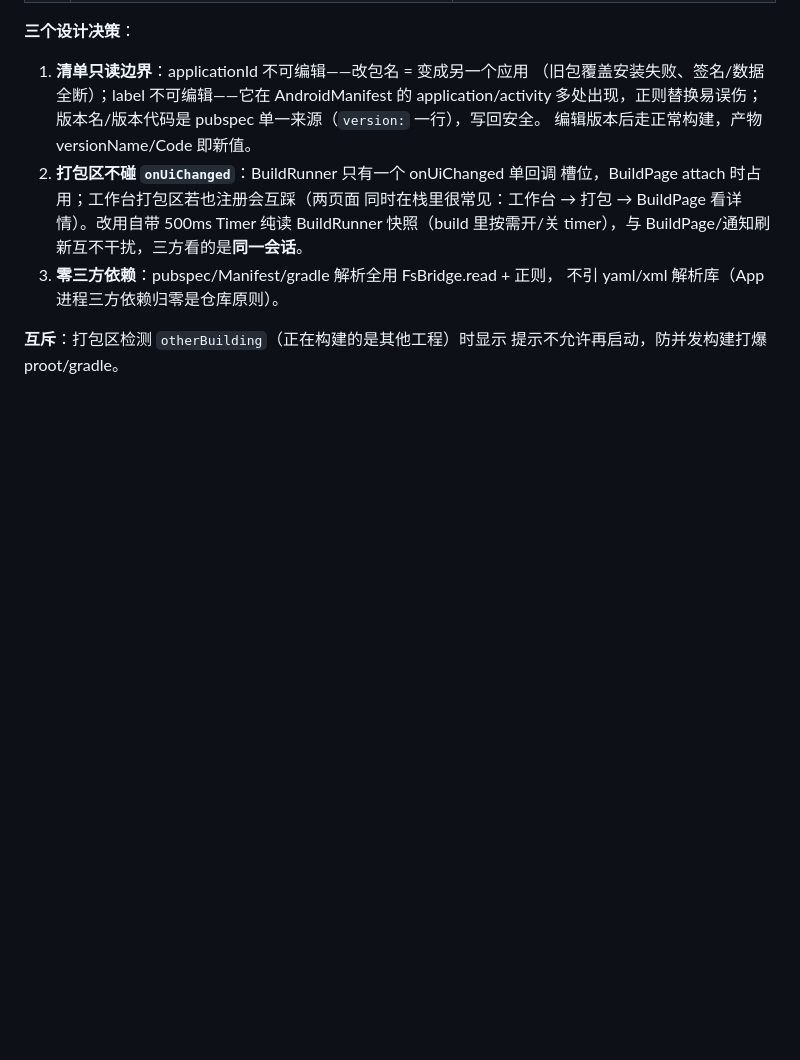
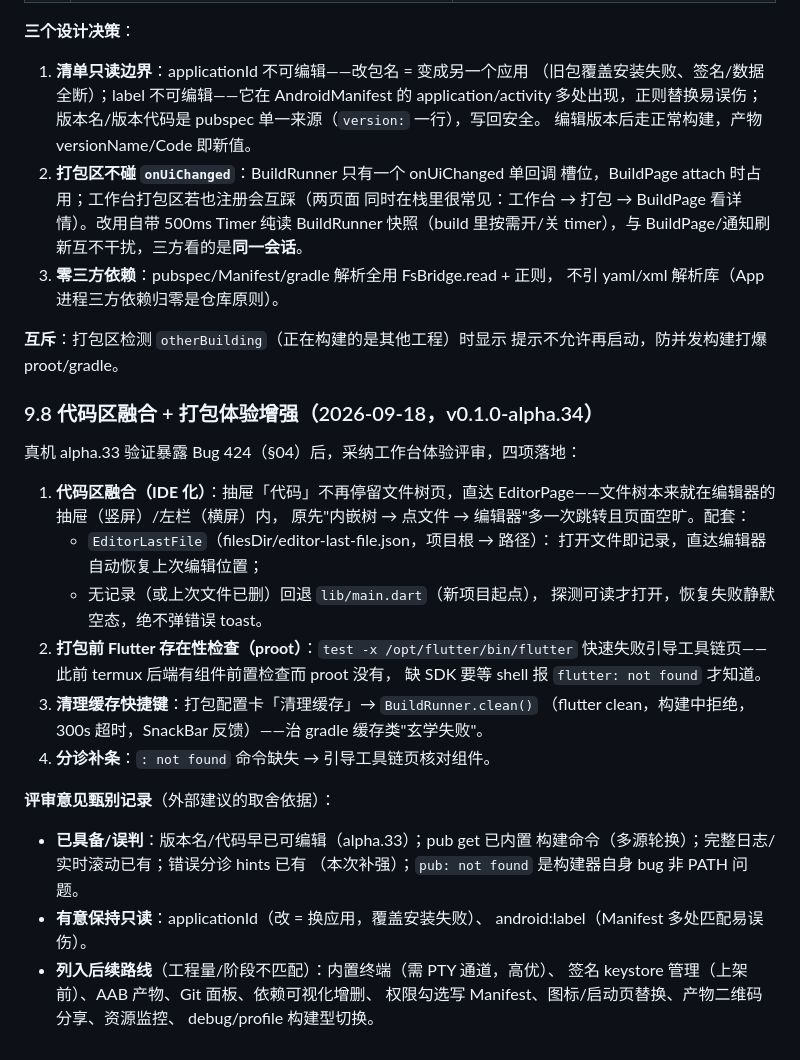
Before and after one commit to haothtrteen/FOAIDE, a Markdown page: dev-handbook/07-构建后端与原生化.md, the part around the change. Drawn GitHub-style; blank space fills up the shorter version.

Commit message:
docs: Bug 424 完整记录（转义笔误/沙箱盲区/纯函数+文本断言固化）+ §9.8 代码区融合与打包体验增强（含外部评审甄别记录），alpha.34

```diff
--- a/dev-handbook/07-构建后端与原生化.md
+++ b/dev-handbook/07-构建后端与原生化.md
@@ -342,3 +342,34 @@ START_NOT_STICKY 也不重建——进程死了构建子树必死，重建无意
 
 **互斥**：打包区检测 `otherBuilding`（正在构建的是其他工程）时显示
 提示不允许再启动，防并发构建打爆 proot/gradle。
+
+### 9.8 代码区融合 + 打包体验增强（2026-09-18，v0.1.0-alpha.34）
+
+真机 alpha.33 验证暴露 Bug 424（§04）后，采纳工作台体验评审，四项落地：
+
+1. **代码区融合（IDE 化）**：抽屉「代码」不再停留文件树页，直达
+   EditorPage——文件树本来就在编辑器的抽屉（竖屏）/左栏（横屏）内，
+   原先"内嵌树 → 点文件 → 编辑器"多一次跳转且页面空旷。配套：
+   - `EditorLastFile`（filesDir/editor-last-file.json，项目根 → 路径）：
+     打开文件即记录，直达编辑器自动恢复上次编辑位置；
+   - 无记录（或上次文件已删）回退 `lib/main.dart`（新项目起点），
+     探测可读才打开，恢复失败静默空态，绝不弹错误 toast。
+2. **打包前 Flutter 存在性检查（proot）**：`test -x /opt/flutter/bin/flutter`
+   快速失败引导工具链页——此前 termux 后端有组件前置检查而 proot 没有，
+   缺 SDK 要等 shell 报 `flutter: not found` 才知道。
+3. **清理缓存快捷键**：打包配置卡「清理缓存」→ `BuildRunner.clean()`
+   （flutter clean，构建中拒绝，300s 超时，SnackBar 反馈）——治 gradle
+   缓存类"玄学失败"。
+4. **分诊补条**：`: not found` 命令缺失 → 引导工具链页核对组件。
+
+**评审意见甄别记录**（外部建议的取舍依据）：
+
+- **已具备/误判**：版本名/代码早已可编辑（alpha.33）；pub get 已内置
+  构建命令（多源轮换）；完整日志/实时滚动已有；错误分诊 hints 已有
+  （本次补强）；`pub: not found` 是构建器自身 bug 非 PATH 问题。
+- **有意保持只读**：applicationId（改 = 换应用，覆盖安装失败）、
+  android:label（Manifest 多处匹配易误伤）。
+- **列入后续路线**（工程量/阶段不匹配）：内置终端（需 PTY 通道，高优）、
+  签名 keystore 管理（上架前）、AAB 产物、Git 面板、依赖可视化增删、
+  权限勾选写 Manifest、图标/启动页替换、产物二维码分享、资源监控、
+  debug/profile 构建型切换。
```
Also changed, not shown: dev-handbook/04-常见Bug与解决方案.md (+32 -0 lines).
